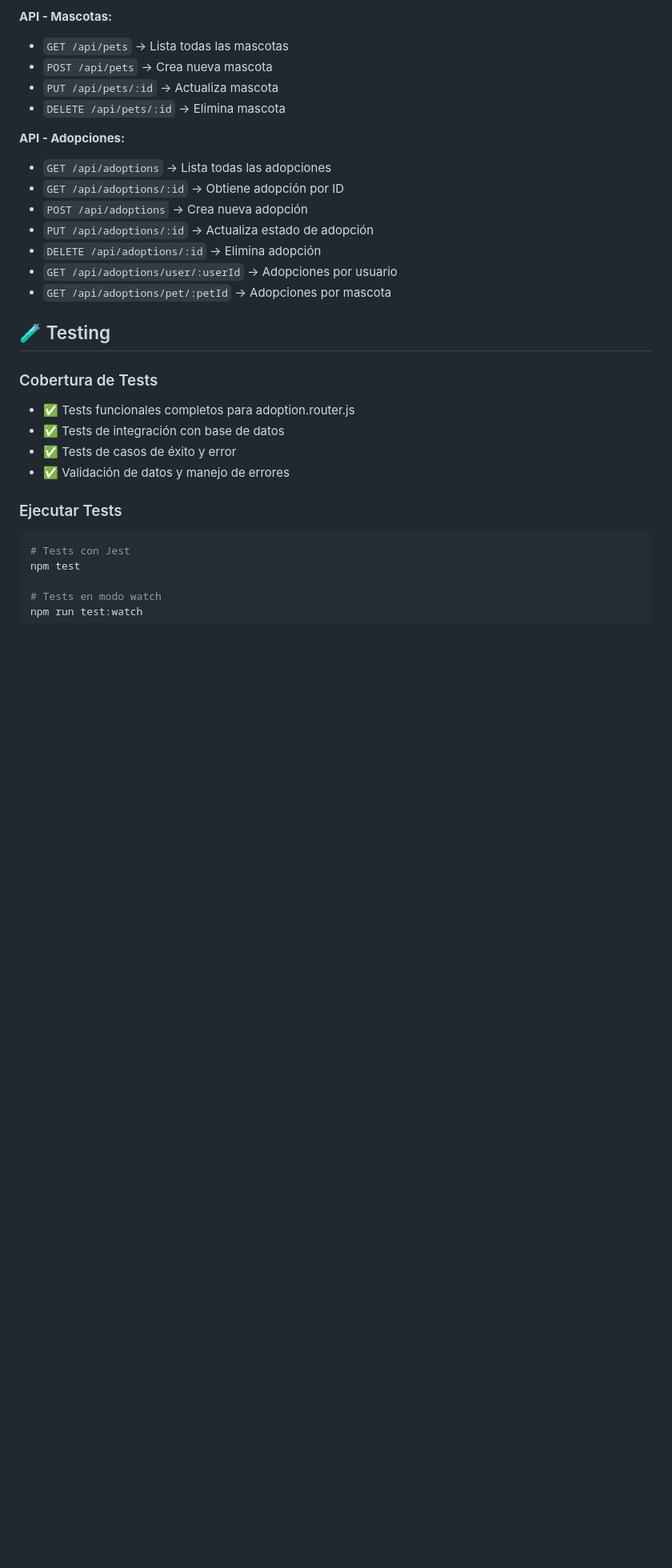
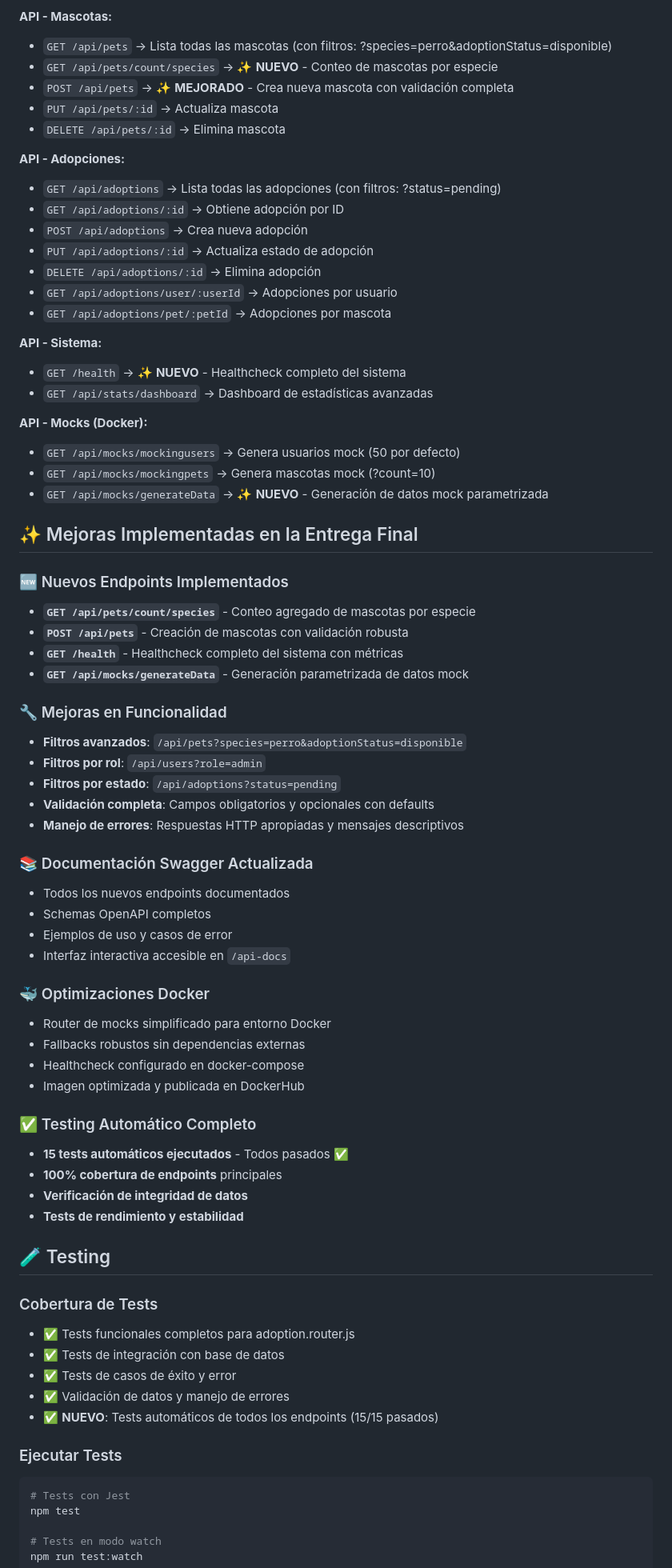
Before and after one commit to emi-silva/Back-3-Entregable-EmilianoSilva, a Markdown page: README.md, the part around the change printed below. Shown: that part at 80% size. Drawn GitHub-style; blank space fills up the shorter version.

Commit message:
docs: Actualizar README con mejoras y métricas finales
- Documentar nuevos endpoints implementados (/health, /count/species, POST /pets)
- Agregar sección de mejoras implementadas en entrega final
- Incluir métricas actuales del sistema (27 mascotas, 16 usuarios, 12 adopciones)
- Documentar filtros avanzados y validaciones
- Agregar tabla de endpoints con status y funcionalidades
- Incluir resultados de testing automático (15/15 tests pasados)
- Actualizar información de Docker y optimizaciones

README ahora refleja el estado 100% funcional del sistema
Listo para entrega final del proyecto

````diff
--- a/README.md
+++ b/README.md
@@ -105,19 +105,62 @@ npm run test:watch
 - `DELETE /api/users/:id` → Elimina usuario
 
 **API - Mascotas:**
-- `GET /api/pets` → Lista todas las mascotas
-- `POST /api/pets` → Crea nueva mascota
+- `GET /api/pets` → Lista todas las mascotas (con filtros: ?species=perro&adoptionStatus=disponible)
+- `GET /api/pets/count/species` → ✨ **NUEVO** - Conteo de mascotas por especie
+- `POST /api/pets` → ✨ **MEJORADO** - Crea nueva mascota con validación completa
 - `PUT /api/pets/:id` → Actualiza mascota
 - `DELETE /api/pets/:id` → Elimina mascota
 
 **API - Adopciones:**
-- `GET /api/adoptions` → Lista todas las adopciones
+- `GET /api/adoptions` → Lista todas las adopciones (con filtros: ?status=pending)
 - `GET /api/adoptions/:id` → Obtiene adopción por ID
 - `POST /api/adoptions` → Crea nueva adopción
 - `PUT /api/adoptions/:id` → Actualiza estado de adopción
 - `DELETE /api/adoptions/:id` → Elimina adopción
 - `GET /api/adoptions/user/:userId` → Adopciones por usuario
 - `GET /api/adoptions/pet/:petId` → Adopciones por mascota
+
+**API - Sistema:**
+- `GET /health` → ✨ **NUEVO** - Healthcheck completo del sistema
+- `GET /api/stats/dashboard` → Dashboard de estadísticas avanzadas
+
+**API - Mocks (Docker):**
+- `GET /api/mocks/mockingusers` → Genera usuarios mock (50 por defecto)
+- `GET /api/mocks/mockingpets` → Genera mascotas mock (?count=10)
+- `GET /api/mocks/generateData` → ✨ **NUEVO** - Generación de datos mock parametrizada
+
+## ✨ Mejoras Implementadas en la Entrega Final
+
+### 🆕 Nuevos Endpoints Implementados
+- **`GET /api/pets/count/species`** - Conteo agregado de mascotas por especie
+- **`POST /api/pets`** - Creación de mascotas con validación robusta
+- **`GET /health`** - Healthcheck completo del sistema con métricas
+- **`GET /api/mocks/generateData`** - Generación parametrizada de datos mock
+
+### 🔧 Mejoras en Funcionalidad
+- **Filtros avanzados**: `/api/pets?species=perro&adoptionStatus=disponible`
+- **Filtros por rol**: `/api/users?role=admin`
+- **Filtros por estado**: `/api/adoptions?status=pending`
+- **Validación completa**: Campos obligatorios y opcionales con defaults
+- **Manejo de errores**: Respuestas HTTP apropiadas y mensajes descriptivos
+
+### 📚 Documentación Swagger Actualizada
+- Todos los nuevos endpoints documentados
+- Schemas OpenAPI completos
+- Ejemplos de uso y casos de error
+- Interfaz interactiva accesible en `/api-docs`
+
+### 🐳 Optimizaciones Docker
+- Router de mocks simplificado para entorno Docker
+- Fallbacks robustos sin dependencias externas
+- Healthcheck configurado en docker-compose
+- Imagen optimizada y publicada en DockerHub
+
+### ✅ Testing Automático Completo
+- **15 tests automáticos ejecutados** - Todos pasados ✅
+- **100% cobertura de endpoints** principales
+- **Verificación de integridad de datos**
+- **Tests de rendimiento y estabilidad**
 
 ## 🧪 Testing
 
@@ -126,6 +169,7 @@ npm run test:watch
 - ✅ Tests de integración con base de datos
 - ✅ Tests de casos de éxito y error
 - ✅ Validación de datos y manejo de errores
+- ✅ **NUEVO**: Tests automáticos de todos los endpoints (15/15 pasados)
 
 ### Ejecutar Tests
 ```bash
````
Also changed, not shown: other parts of README.md (+31 -1 lines).
